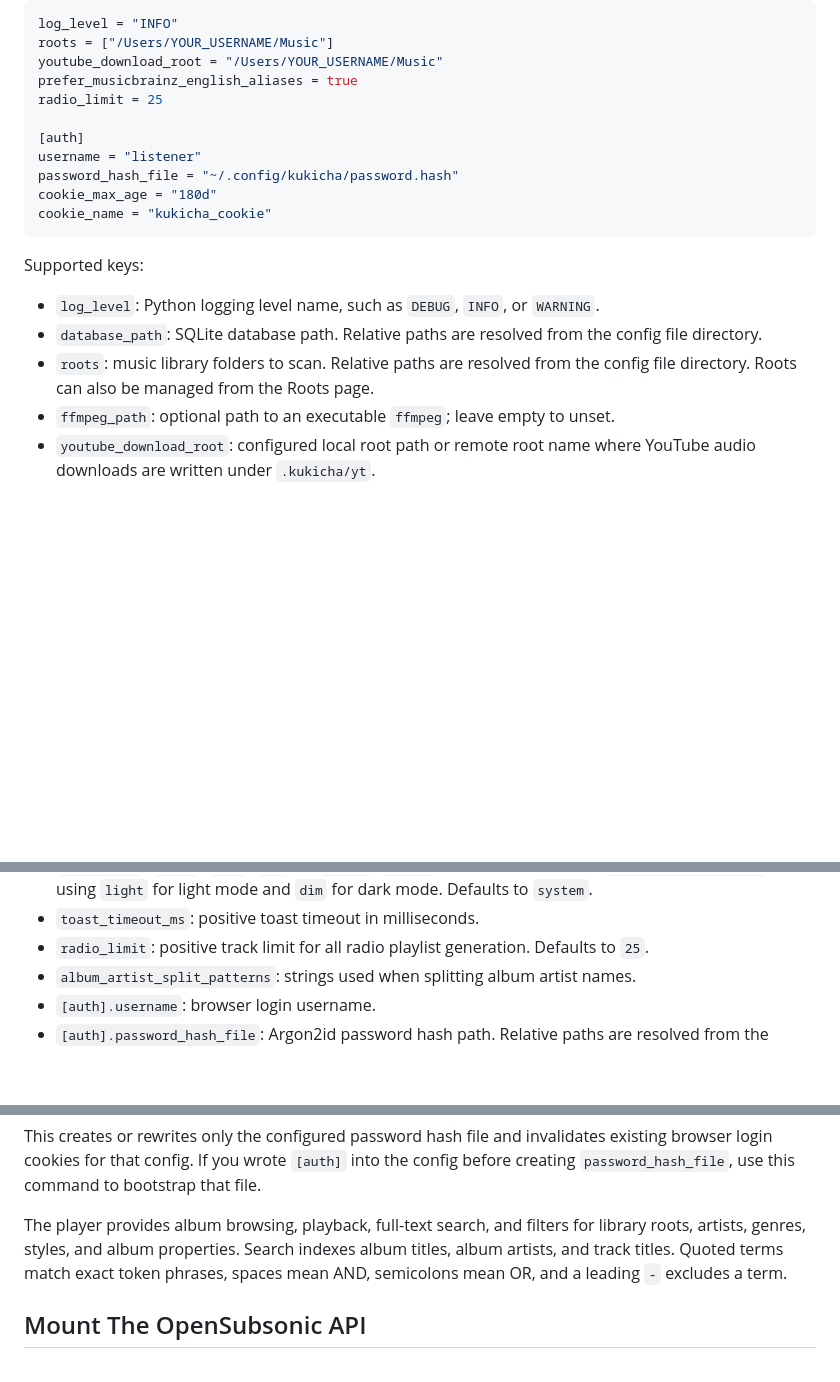
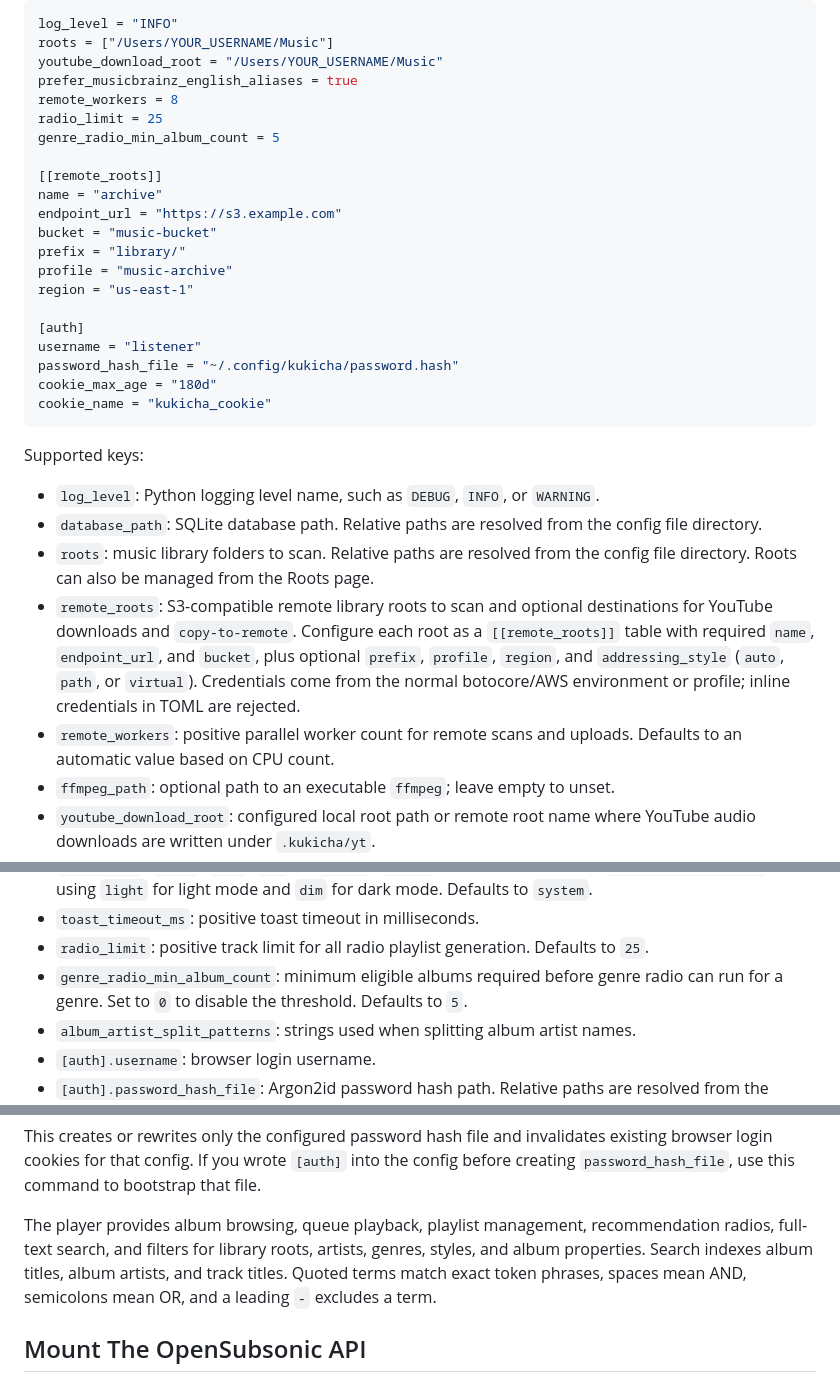
Before and after one commit to zanyoats/kukicha, a Markdown page: README.md, 3 parts joined by grey strips. GitHub-like rendering; blank space fills up the shorter version.

```diff
--- a/README.md
+++ b/README.md
@@ -87,7 +92,17 @@ log_level = "INFO"
 roots = ["/Users/YOUR_USERNAME/Music"]
 youtube_download_root = "/Users/YOUR_USERNAME/Music"
 prefer_musicbrainz_english_aliases = true
+remote_workers = 8
 radio_limit = 25
+genre_radio_min_album_count = 5
+
+[[remote_roots]]
+name = "archive"
+endpoint_url = "https://s3.example.com"
+bucket = "music-bucket"
+prefix = "library/"
+profile = "music-archive"
+region = "us-east-1"
 
 [auth]
 username = "listener"
@@ -103,6 +118,15 @@ Supported keys:
   config file directory.
 - `roots`: music library folders to scan. Relative paths are resolved from the
   config file directory. Roots can also be managed from the Roots page.
+- `remote_roots`: S3-compatible remote library roots to scan and optional
+  destinations for YouTube downloads and `copy-to-remote`. Configure each root
+  as a `[[remote_roots]]` table with required `name`, `endpoint_url`, and
+  `bucket`, plus optional `prefix`, `profile`, `region`, and
+  `addressing_style` (`auto`, `path`, or `virtual`). Credentials come from the
+  normal botocore/AWS environment or profile; inline credentials in TOML are
+  rejected.
+- `remote_workers`: positive parallel worker count for remote scans and uploads.
+  Defaults to an automatic value based on CPU count.
 - `ffmpeg_path`: optional path to an executable `ffmpeg`; leave empty to unset.
 - `youtube_download_root`: configured local root path or remote root name where
   YouTube audio downloads are written under `.kukicha/yt`.
@@ -123,6 +147,9 @@ Supported keys:
 - `toast_timeout_ms`: positive toast timeout in milliseconds.
 - `radio_limit`: positive track limit for all radio playlist generation.
   Defaults to `25`.
+- `genre_radio_min_album_count`: minimum eligible albums required before genre
+  radio can run for a genre. Set to `0` to disable the threshold. Defaults to
+  `5`.
 - `album_artist_split_patterns`: strings used when splitting album artist names.
 - `[auth].username`: browser login username.
 - `[auth].password_hash_file`: Argon2id password hash path. Relative paths are
@@ -179,10 +206,11 @@ existing browser login cookies for that config. If you wrote `[auth]` into the
 config before creating `password_hash_file`, use this command to bootstrap that
 file.
 
-The player provides album browsing, playback, full-text search, and filters for
-library roots, artists, genres, styles, and album properties. Search indexes
-album titles, album artists, and track titles. Quoted terms match exact token
-phrases, spaces mean AND, semicolons mean OR, and a leading `-` excludes a term.
+The player provides album browsing, queue playback, playlist management,
+recommendation radios, full-text search, and filters for library roots, artists,
+genres, styles, and album properties. Search indexes album titles, album
+artists, and track titles. Quoted terms match exact token phrases, spaces mean
+AND, semicolons mean OR, and a leading `-` excludes a term.
 
 ## Mount The OpenSubsonic API
 
```
Also changed, not shown: other parts of README.md (+35 -80 lines).
